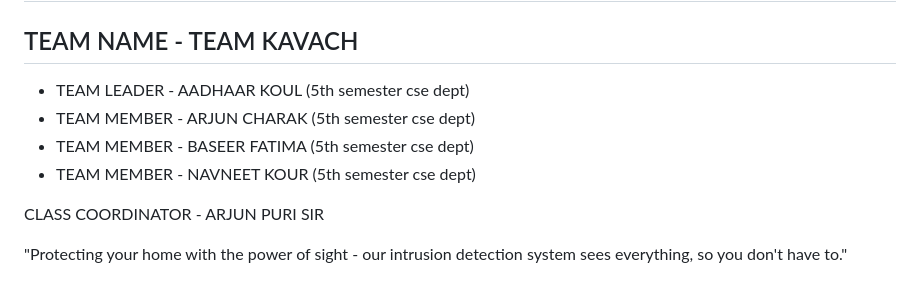
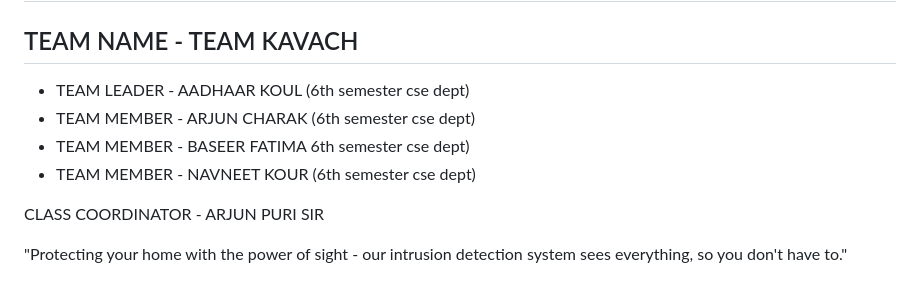
Before and after one commit to baseerfatima/Intrusion-detection-in-home-automation, a Markdown page: README.md, the part around the change. Rendered like a GitHub page.

```diff
--- a/README.md
+++ b/README.md
@@ -3,10 +3,10 @@
 # INTRUSION DETECTION FRAMEWORK IN HOME AUTOMATION SYSTEM USING COMPUTER VISION
 ## TEAM NAME - TEAM KAVACH
 
-- TEAM LEADER - AADHAAR KOUL (5th semester cse dept)
-- TEAM MEMBER - ARJUN CHARAK (5th semester cse dept)
-- TEAM MEMBER - BASEER FATIMA (5th semester cse dept)
-- TEAM MEMBER - NAVNEET KOUR (5th semester cse dept)
+- TEAM LEADER - AADHAAR KOUL (6th semester cse dept)
+- TEAM MEMBER - ARJUN CHARAK (6th semester cse dept)
+- TEAM MEMBER - BASEER FATIMA 6th semester cse dept)
+- TEAM MEMBER - NAVNEET KOUR (6th semester cse dept)
 
 CLASS COORDINATOR - ARJUN PURI SIR
 
```
